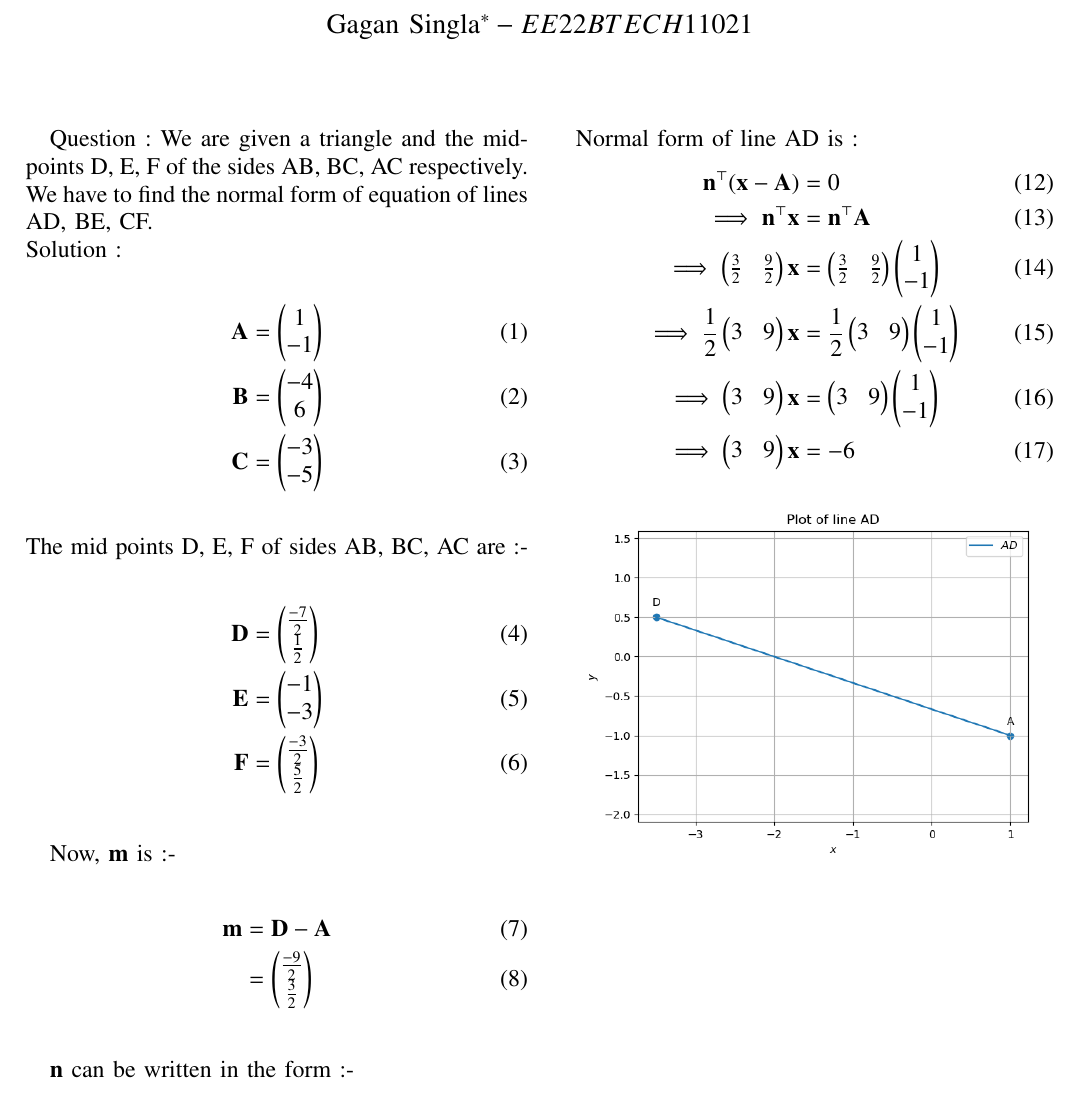
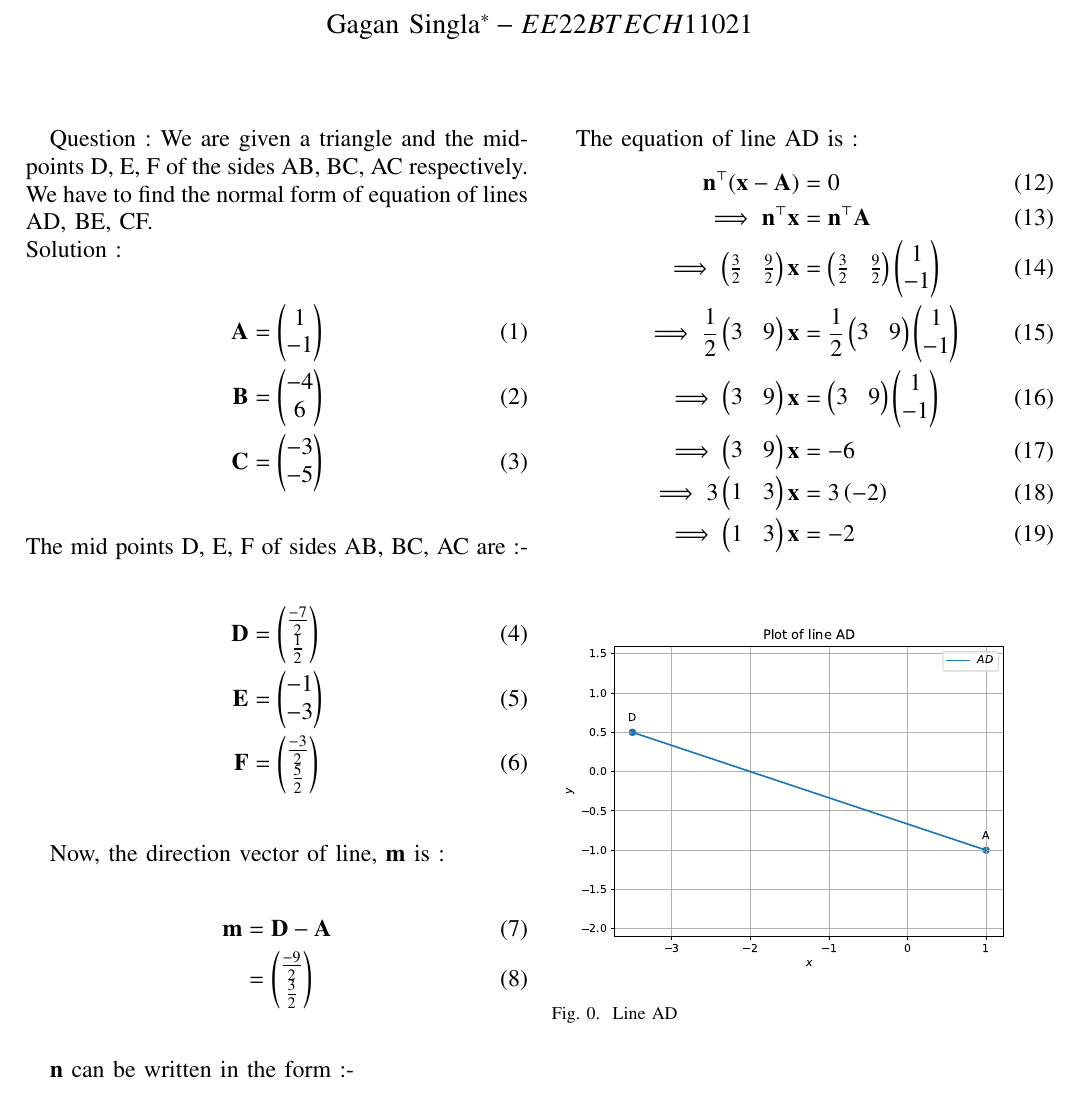
Before and after one commit to KillerOwen/EE2102, a LaTeX problem sheet (Assignment_1/main.tex): part of the page, cut so that both start at the same text. Compiled offline with pdfLaTeX.

Commit message:
Errors fixed

```diff
--- a/Assignment_1/main.tex
+++ b/Assignment_1/main.tex
@@ -228,7 +228,7 @@ The mid points D, E, F of sides AB, BC, AC are :-
 \vec{F} &= \myvec{\frac{-3}{2}\\\frac{5}{2}}
 \end{align}
 
-Now, $\vec{m}$ is :-
+Now, the direction vector of line, $\vec{m}$ is :
 \begin{align}
 \vec{m} &= \vec{D} - \vec{A}\\
 	&= \myvec{\frac{-9}{2}\\\frac{3}{2}}
@@ -241,16 +241,23 @@ $\vec{n}$ can be written in the form :-
 	&= \myvec{\frac{3}{2}\\\frac{9}{2}}
 \end{align}
 
-Normal form of line AD is :
+The equation of line AD is :
 \begin{align}
 \vec{n}^{\top}(\vec{x} - \vec{A}) &= 0\\
 \implies\vec{n}^{\top}\vec{x} &= \vec{n}^{\top}\vec{A}\\
 \implies\myvec{\frac{3}{2}&\frac{9}{2}}\vec{x} &= \myvec{\frac{3}{2}&\frac{9}{2}}\myvec{1\\-1}\\
 \implies\frac{1}{2}\myvec{3&9}\vec{x} &= \frac{1}{2}\myvec{3&9}\myvec{1\\-1}\\
 \implies\myvec{3&9}\vec{x} &= \myvec{3&9}\myvec{1\\-1}\\
-\implies\myvec{3&9}\vec{x} &= -6
+\implies\myvec{3&9}\vec{x} &= -6\\
+\implies 3\myvec{1&3}\vec{x} &= 3\brak{-2}\\
+\implies\myvec{1&3}\vec{x} &= -2
 \end{align}
 
-\includegraphics[width=\columnwidth]{./figs/tri_sss.png}
+\begin{figure}[!htb]
+\centering
+\includegraphics[width=\columnwidth]{./figs/tri_sss.pdf}
+\caption{Line AD}
+\label{fig:Line AD}
+\end{figure}
 
 \end{document}
```
Also changed, not shown: Assignment_1/main.pdf, 2 other files.
